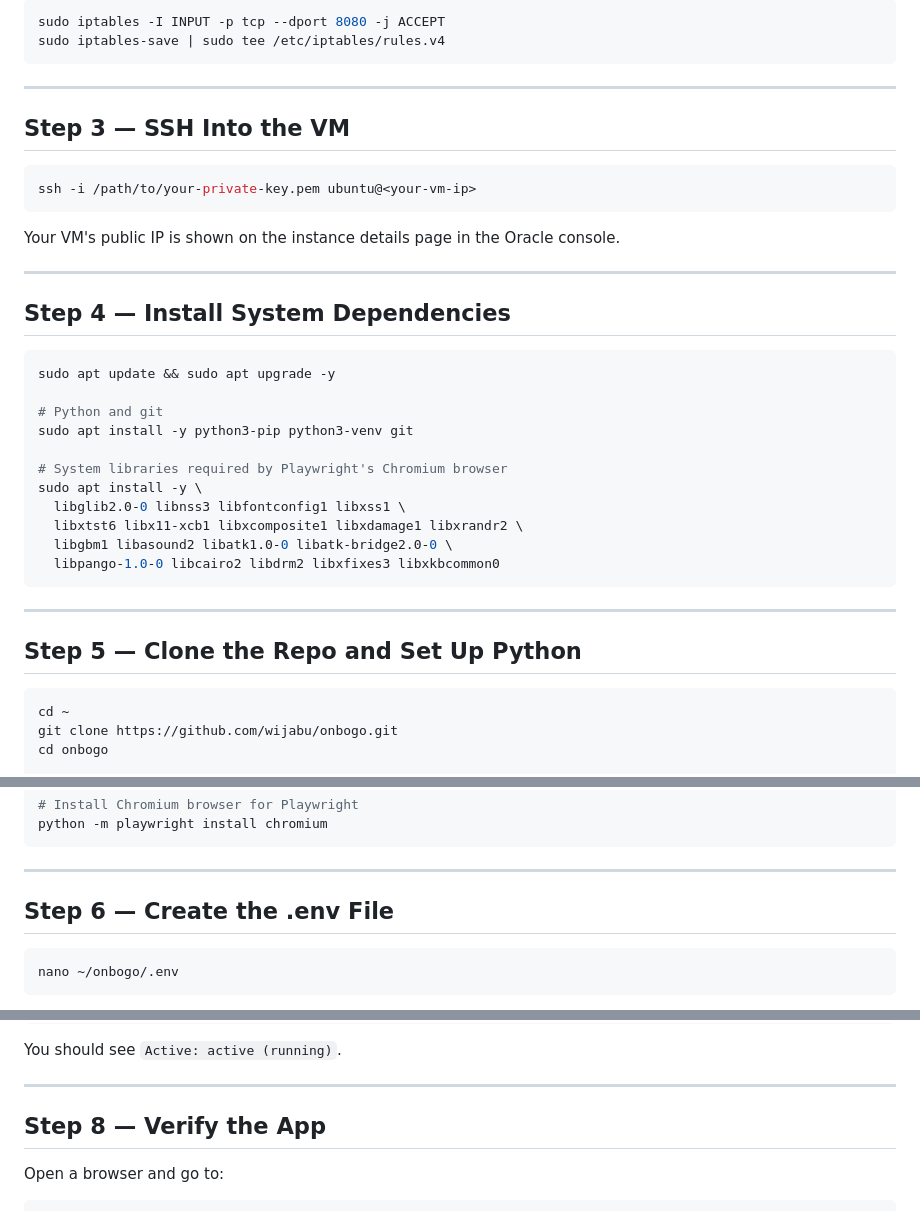
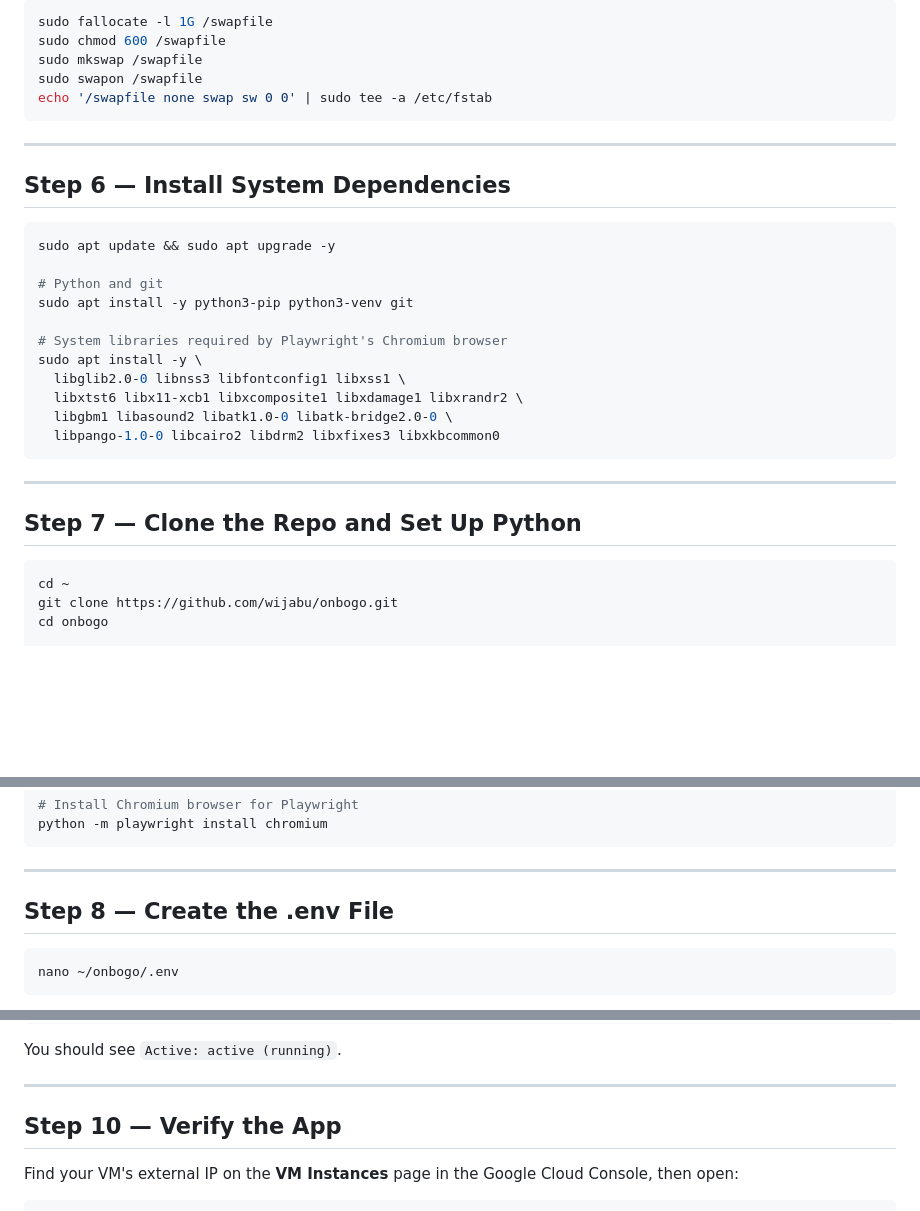
Before and after one commit to wijabu/onbogo, a Markdown page: DEPLOY.md, 3 parts joined by grey strips. Drawn GitHub-style; blank space fills up the shorter version.

````diff
--- a/DEPLOY.md
+++ b/DEPLOY.md
@@ -50,21 +82,14 @@ SSH in first (see Step 3), then run:
 ```bash
-sudo iptables -I INPUT -p tcp --dport 8080 -j ACCEPT
-sudo iptables-save | sudo tee /etc/iptables/rules.v4
+sudo fallocate -l 1G /swapfile
+sudo chmod 600 /swapfile
+sudo mkswap /swapfile
+sudo swapon /swapfile
+echo '/swapfile none swap sw 0 0' | sudo tee -a /etc/fstab
 ```
 
 ---
 
-## Step 3 — SSH Into the VM
-
-```bash
-ssh -i /path/to/your-private-key.pem ubuntu@<your-vm-ip>
-```
-
-Your VM's public IP is shown on the instance details page in the Oracle console.
-
----
-
-## Step 4 — Install System Dependencies
+## Step 6 — Install System Dependencies
 
 ```bash
 sudo apt update && sudo apt upgrade -y
@@ -82,7 +107,7 @@ sudo apt install -y \
 
 ---
 
-## Step 5 — Clone the Repo and Set Up Python
+## Step 7 — Clone the Repo and Set Up Python
 
 ```bash
 cd ~
@@ -102,7 +127,7 @@ python -m playwright install chromium
 
 ---
 
-## Step 6 — Create the .env File
+## Step 8 — Create the .env File
 
 ```bash
 nano ~/onbogo/.env
@@ -147,7 +172,8 @@ You should see `Active: active (running)`.
 
 ---
 
-## Step 8 — Verify the App
+## Step 10 — Verify the App
 
-Open a browser and go to:
+Find your VM's external IP on the **VM Instances** page in the Google Cloud Console, then open:
+
 ```
````
Also changed, not shown: other parts of DEPLOY.md (+64 -32 lines).
